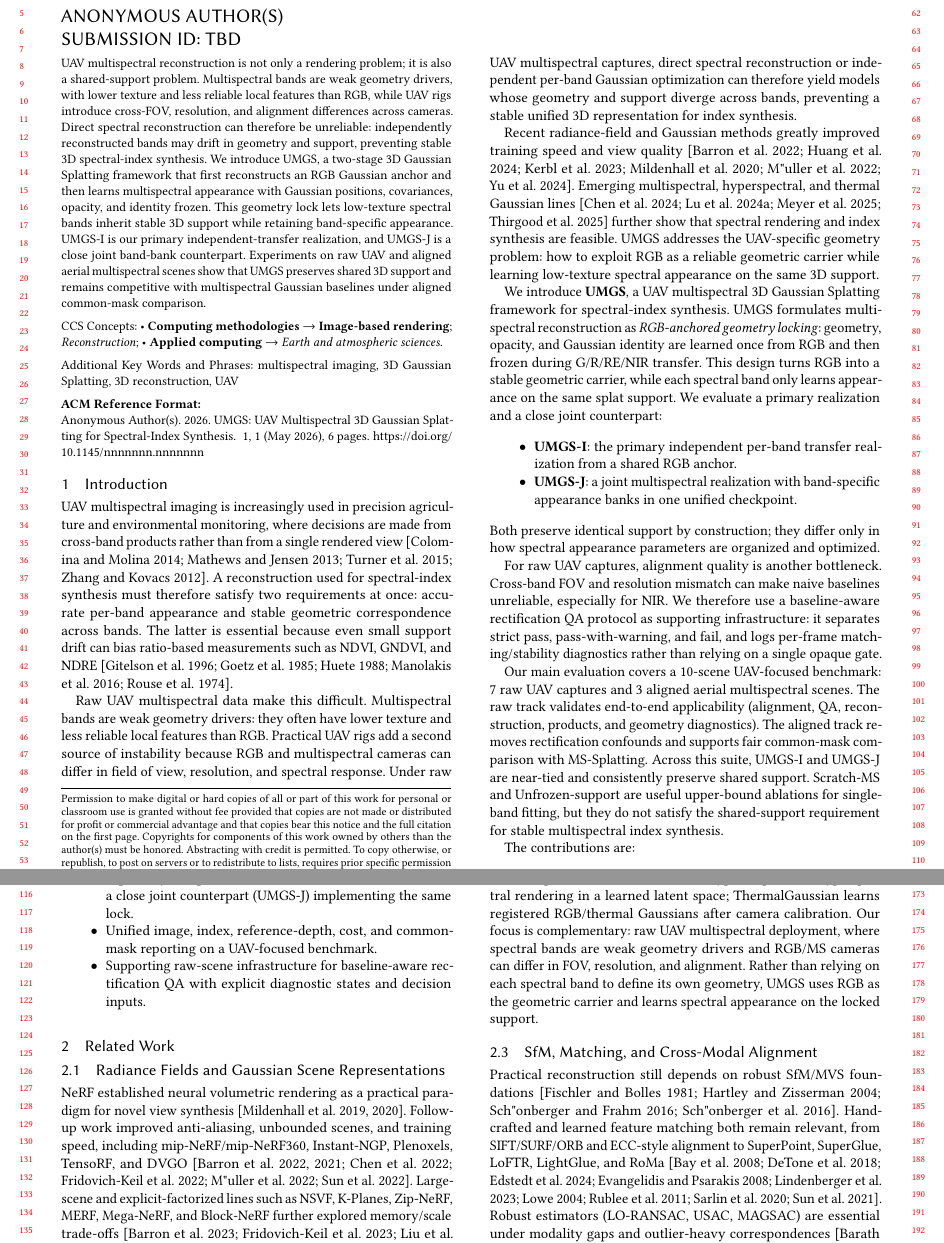
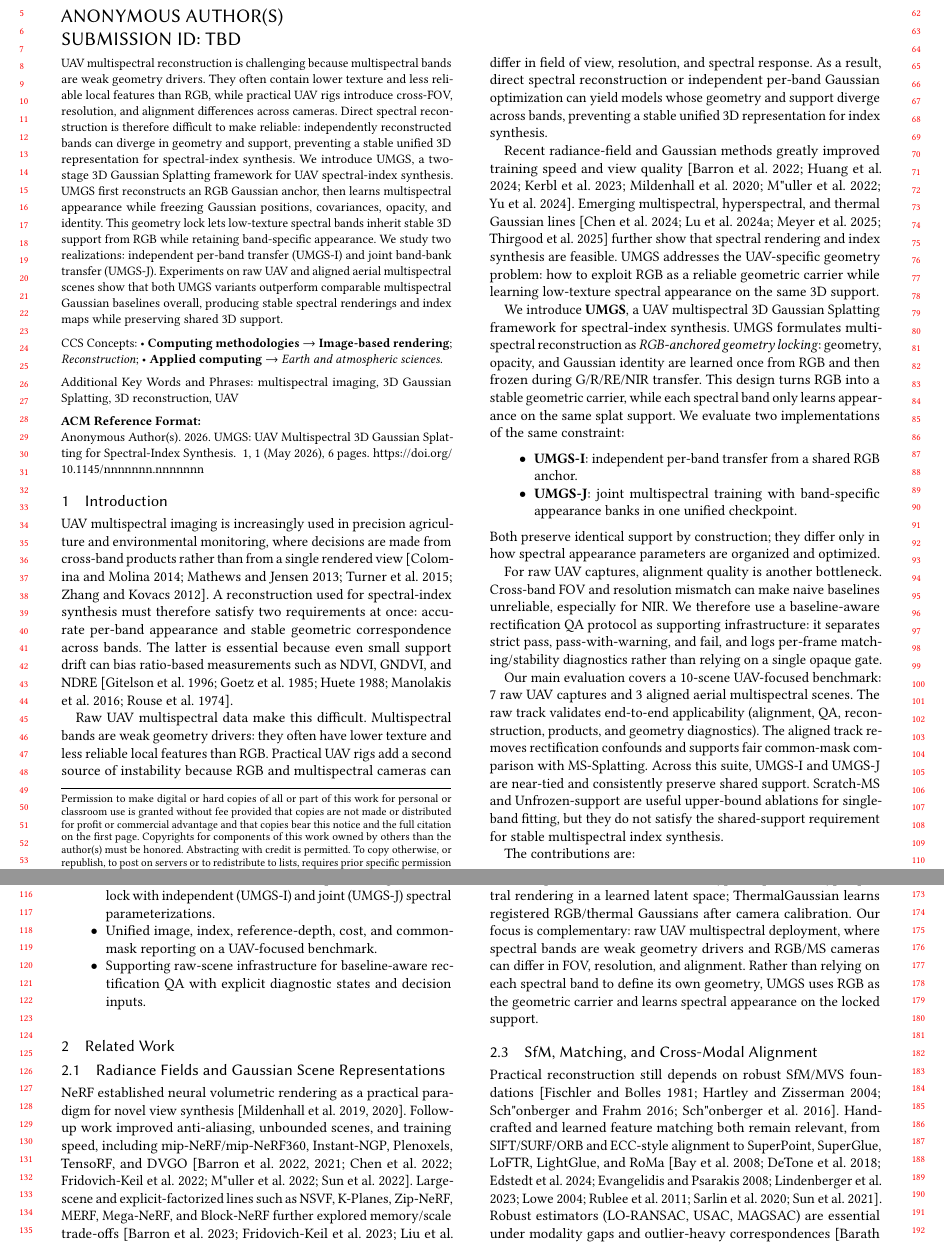
Before and after one commit to WongHK101/SIGG26, a LaTeX paper (main.tex, which reads sections/abstract.tex, sections/intro.tex): two parts of pages 1 and 2 of 6, joined at a grey line, cut so that both start at the same text. Compiled offline with pdfLaTeX.

Commit message:
Revert "Tighten abstract and method emphasis"
This reverts commit 550b0188faf970052ddf0d3c760a686cf4af55e4.

```diff
--- a/sections/abstract.tex
+++ b/sections/abstract.tex
@@ -1 +1 @@
-UAV multispectral reconstruction is not only a rendering problem; it is also a shared-support problem. Multispectral bands are weak geometry drivers, with lower texture and less reliable local features than RGB, while UAV rigs introduce cross-FOV, resolution, and alignment differences across cameras. Direct spectral reconstruction can therefore be unreliable: independently reconstructed bands may drift in geometry and support, preventing stable 3D spectral-index synthesis. We introduce UMGS, a two-stage 3D Gaussian Splatting framework that first reconstructs an RGB Gaussian anchor and then learns multispectral appearance with Gaussian positions, covariances, opacity, and identity frozen. This geometry lock lets low-texture spectral bands inherit stable 3D support while retaining band-specific appearance. UMGS-I is our primary independent-transfer realization, and UMGS-J is a close joint band-bank counterpart. Experiments on raw UAV and aligned aerial multispectral scenes show that UMGS preserves shared 3D support and remains competitive with multispectral Gaussian baselines under aligned common-mask comparison.
+UAV multispectral reconstruction is challenging because multispectral bands are weak geometry drivers. They often contain lower texture and less reliable local features than RGB, while practical UAV rigs introduce cross-FOV, resolution, and alignment differences across cameras. Direct spectral reconstruction is therefore difficult to make reliable: independently reconstructed bands can diverge in geometry and support, preventing a stable unified 3D representation for spectral-index synthesis. We introduce UMGS, a two-stage 3D Gaussian Splatting framework for UAV spectral-index synthesis. UMGS first reconstructs an RGB Gaussian anchor, then learns multispectral appearance while freezing Gaussian positions, covariances, opacity, and identity. This geometry lock lets low-texture spectral bands inherit stable 3D support from RGB while retaining band-specific appearance. We study two realizations: independent per-band transfer (UMGS-I) and joint band-bank transfer (UMGS-J). Experiments on raw UAV and aligned aerial multispectral scenes show that both UMGS variants outperform comparable multispectral Gaussian baselines overall, producing stable spectral renderings and index maps while preserving shared 3D support.
--- a/sections/intro.tex
+++ b/sections/intro.tex
@@ -2,14 +2,14 @@
 
 UAV multispectral imaging is increasingly used in precision agriculture and environmental monitoring, where decisions are made from cross-band products rather than from a single rendered view~\cite{colomina2014uav,turner2014uav,zhang2019uavreview,mathews2018uav}. A reconstruction used for spectral-index synthesis must therefore satisfy two requirements at once: accurate per-band appearance and stable geometric correspondence across bands. The latter is essential because even small support drift can bias ratio-based measurements such as NDVI, GNDVI, and NDRE~\cite{rouse1974ndvi,gitelson1996gndvi,huete1988savi,goetz1985imaging,manolakis2016hyperspectral}.
 
-Raw UAV multispectral data make this difficult. Multispectral bands are weak geometry drivers: they often have lower texture and less reliable local features than RGB. Practical UAV rigs add a second source of instability because RGB and multispectral cameras can differ in field of view, resolution, and spectral response. Under raw UAV multispectral captures, direct spectral reconstruction or independent per-band Gaussian optimization can therefore yield models whose geometry and support diverge across bands, preventing a stable unified 3D representation for index synthesis.
+Raw UAV multispectral data make this difficult. Multispectral bands are weak geometry drivers: they often have lower texture and less reliable local features than RGB. Practical UAV rigs add a second source of instability because RGB and multispectral cameras can differ in field of view, resolution, and spectral response. As a result, direct spectral reconstruction or independent per-band Gaussian optimization can yield models whose geometry and support diverge across bands, preventing a stable unified 3D representation for index synthesis.
 
 Recent radiance-field and Gaussian methods greatly improved training speed and view quality~\cite{mildenhall2020nerf,barron2022mipnerf360,mueller2022instantngp,kerbl2023gaussiansplatting,yu2024mipsplatting,huang20242dgs}. Emerging multispectral, hyperspectral, and thermal Gaussian lines~\cite{meyerls2025mssplatting,thirgood2025hypergs,lu2024thermalgaussian,chen2024thermal3dgs} further show that spectral rendering and index synthesis are feasible. UMGS addresses the UAV-specific geometry problem: how to exploit RGB as a reliable geometric carrier while learning low-texture spectral appearance on the same 3D support.
 
-We introduce \textbf{UMGS}, a UAV multispectral 3D Gaussian Splatting framework for spectral-index synthesis. UMGS formulates multispectral reconstruction as \emph{RGB-anchored geometry locking}: geometry, opacity, and Gaussian identity are learned once from RGB and then frozen during G/R/RE/NIR transfer. This design turns RGB into a stable geometric carrier, while each spectral band only learns appearance on the same splat support. We evaluate a primary realization and a close joint counterpart:
+We introduce \textbf{UMGS}, a UAV multispectral 3D Gaussian Splatting framework for spectral-index synthesis. UMGS formulates multispectral reconstruction as \emph{RGB-anchored geometry locking}: geometry, opacity, and Gaussian identity are learned once from RGB and then frozen during G/R/RE/NIR transfer. This design turns RGB into a stable geometric carrier, while each spectral band only learns appearance on the same splat support. We evaluate two implementations of the same constraint:
 \begin{itemize}
-    \item \textbf{UMGS-I}: the primary independent per-band transfer realization from a shared RGB anchor.
-    \item \textbf{UMGS-J}: a joint multispectral realization with band-specific appearance banks in one unified checkpoint.
+    \item \textbf{UMGS-I}: independent per-band transfer from a shared RGB anchor.
+    \item \textbf{UMGS-J}: joint multispectral training with band-specific appearance banks in one unified checkpoint.
 \end{itemize}
 Both preserve identical support by construction; they differ only in how spectral appearance parameters are organized and optimized.
 
@@ -20,7 +20,7 @@ Our main evaluation covers a 10-scene UAV-focused benchmark: 7 raw UAV captures
 The contributions are:
 \begin{itemize}
     \item A geometry-locked multispectral Gaussian formulation that uses RGB as the geometric carrier for stable spectral-index synthesis.
-    \item A primary independent-transfer realization (UMGS-I) and a close joint counterpart (UMGS-J) implementing the same lock.
+    \item Two concrete UMGS realizations implementing the same lock with independent (UMGS-I) and joint (UMGS-J) spectral parameterizations.
     \item Unified image, index, reference-depth, cost, and common-mask reporting on a UAV-focused benchmark.
     \item Supporting raw-scene infrastructure for baseline-aware rectification QA with explicit diagnostic states and decision inputs.
 \end{itemize}
```
Also changed, not shown: sections/experiments.tex (+2 -2 lines), 1 other file.
